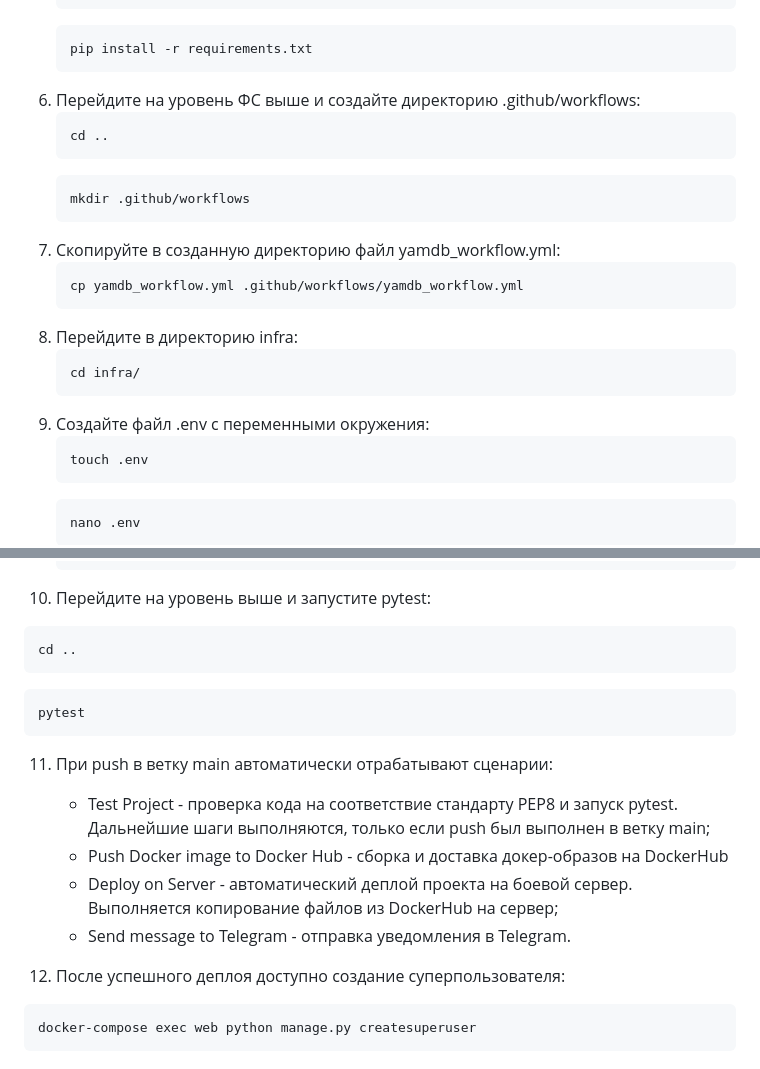
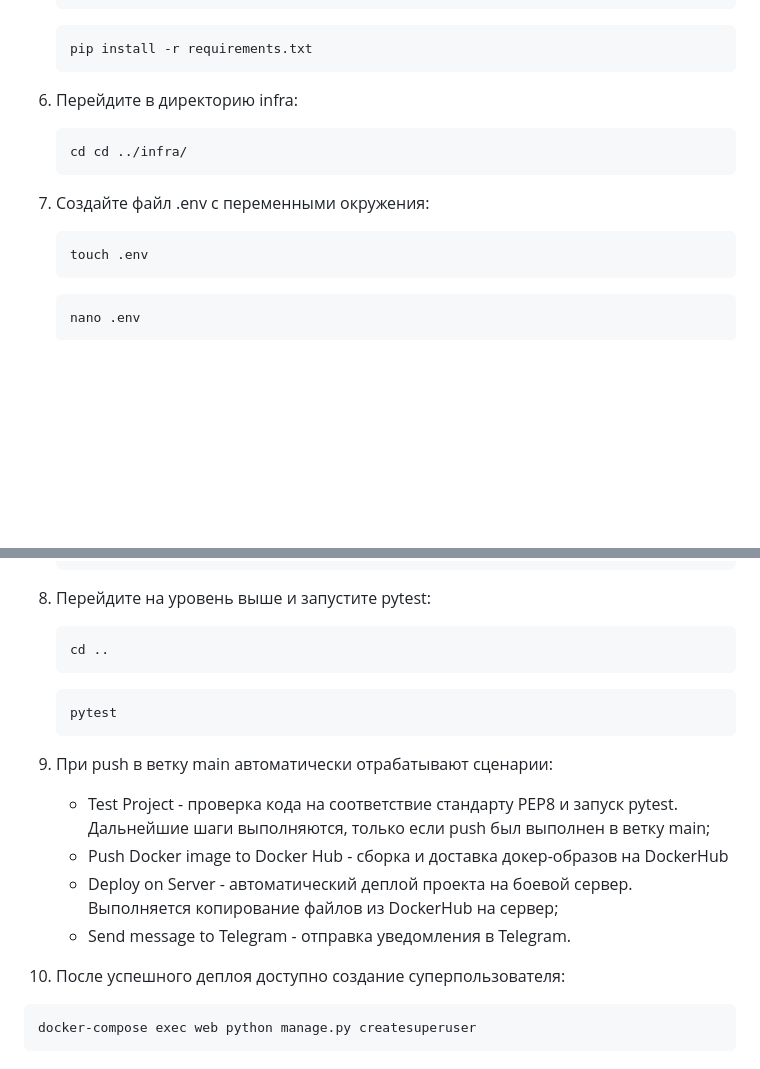
Before and after one commit to chem1sto/yamdb_final, a Markdown page: README.md, 2 parts joined by grey strips. GitHub-like rendering; blank space fills up the shorter version.

Commit message:
fixed: README.md

````diff
--- a/README.md
+++ b/README.md
@@ -52,22 +52,11 @@ YaMDb собирает отзывы пользователей на произв
    ```bash
    pip install -r requirements.txt
    ```
-6. Перейдите на уровень ФС выше и создайте директорию .github/workflows:
+6. Перейдите в директорию infra:
    ```bash
-   cd ..
+   cd cd ../infra/
    ```
-   ```bash
-   mkdir .github/workflows
-   ```
-7. Скопируйте в созданную директорию файл yamdb_workflow.yml:
-   ```bash
-   cp yamdb_workflow.yml .github/workflows/yamdb_workflow.yml
-   ```
-8. Перейдите в директорию infra:
-   ```bash
-   cd infra/
-   ```
-9. Создайте файл .env с переменными окружения:
+7. Создайте файл .env с переменными окружения:
    ```bash
    touch .env
    ```
@@ -85,20 +74,20 @@ YaMDb собирает отзывы пользователей на произв
    DB_HOST=db                            # название сервиса (контейнера)
    DB_PORT=5432                          # порт для подключения к БД
    ```
-10. Перейдите на уровень выше и запустите pytest:
+8. Перейдите на уровень выше и запустите pytest:
    ```bash
    cd ..
    ```
    ```bash
    pytest
    ```
-11. При push в ветку main автоматически отрабатывают сценарии:
+9. При push в ветку main автоматически отрабатывают сценарии:
     - Test Project - проверка кода на соответствие стандарту PEP8 и запуск pytest. Дальнейшие шаги выполняются, только если push был выполнен в ветку main;
     - Push Docker image to Docker Hub - сборка и доставка докер-образов на DockerHub
     - Deploy on Server - автоматический деплой проекта на боевой сервер. Выполняется копирование файлов из DockerHub на сервер;
     - Send message to Telegram - отправка уведомления в Telegram.
 
-12. После успешного деплоя доступно создание суперпользователя:
+10. После успешного деплоя доступно создание суперпользователя:
    ```
    docker-compose exec web python manage.py createsuperuser
    ```
````
